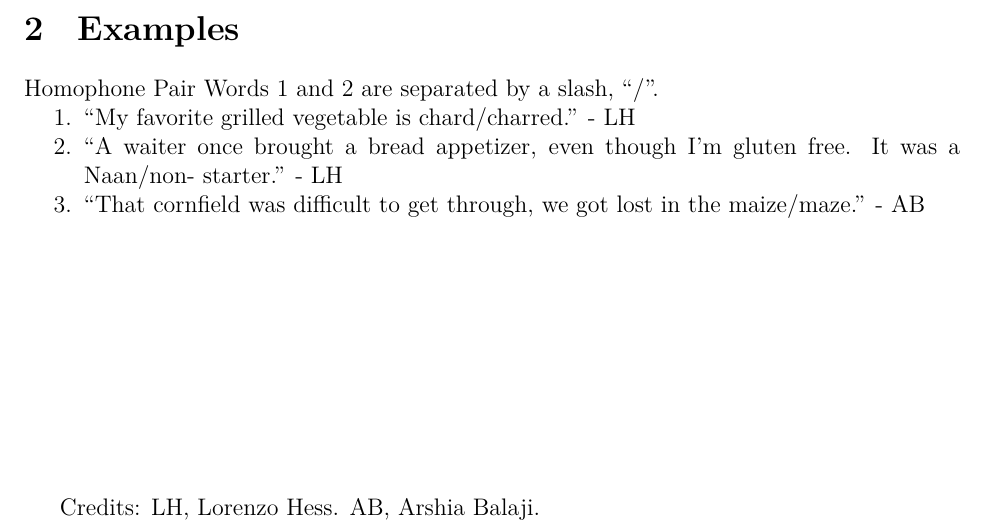
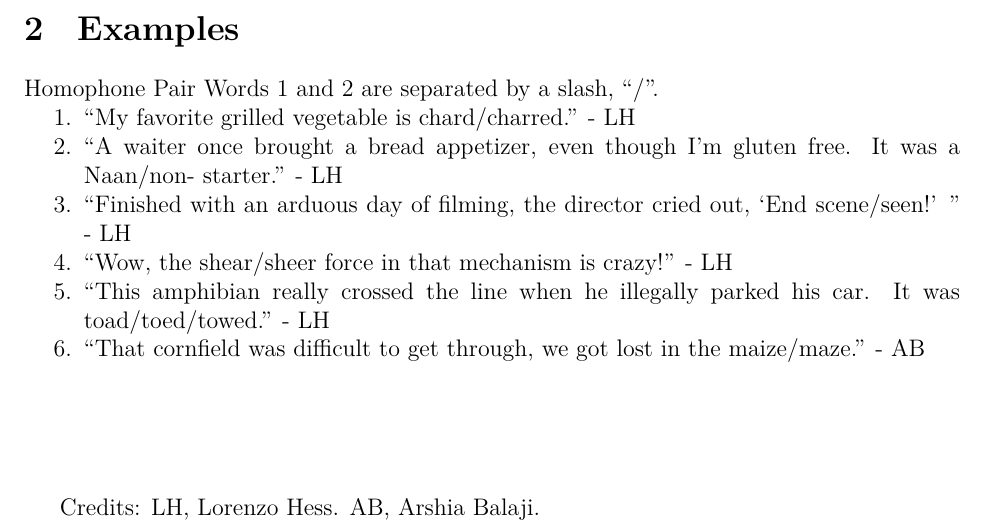
Before and after one commit to lorenzohess/pure-puns, a LaTeX document (pure-puns.tex): part of the page, cut so that both start at the same text. Compiled offline with XeLaTeX; a missing font is replaced by an installed copy or a similar font.

Commit message:
Add more pure puns

```diff
--- a/pure-puns.tex
+++ b/pure-puns.tex
@@ -157,6 +157,9 @@ Homophone Pair Words 1 and 2 are separated by a slash, ``/''.
 \begin{enumerate}
   \item ``My favorite grilled vegetable is chard/charred.'' - LH
   \item ``A waiter once brought a bread appetizer, even though I'm gluten free. It was a Naan/non- starter.'' - LH
+  \item ``Finished with an arduous day of filming, the director cried out, `End scene/seen!' '' - LH
+  \item ``Wow, the shear/sheer force in that mechanism is crazy!'' - LH
+  \item ``This amphibian really crossed the line when he illegally parked his car. It was toad/toed/towed.'' - LH
   \item ``That cornfield was difficult to get through, we got lost in the maize/maze.'' - AB
 \end{enumerate}
 
```
Also changed, not shown: pure-puns.pdf.
